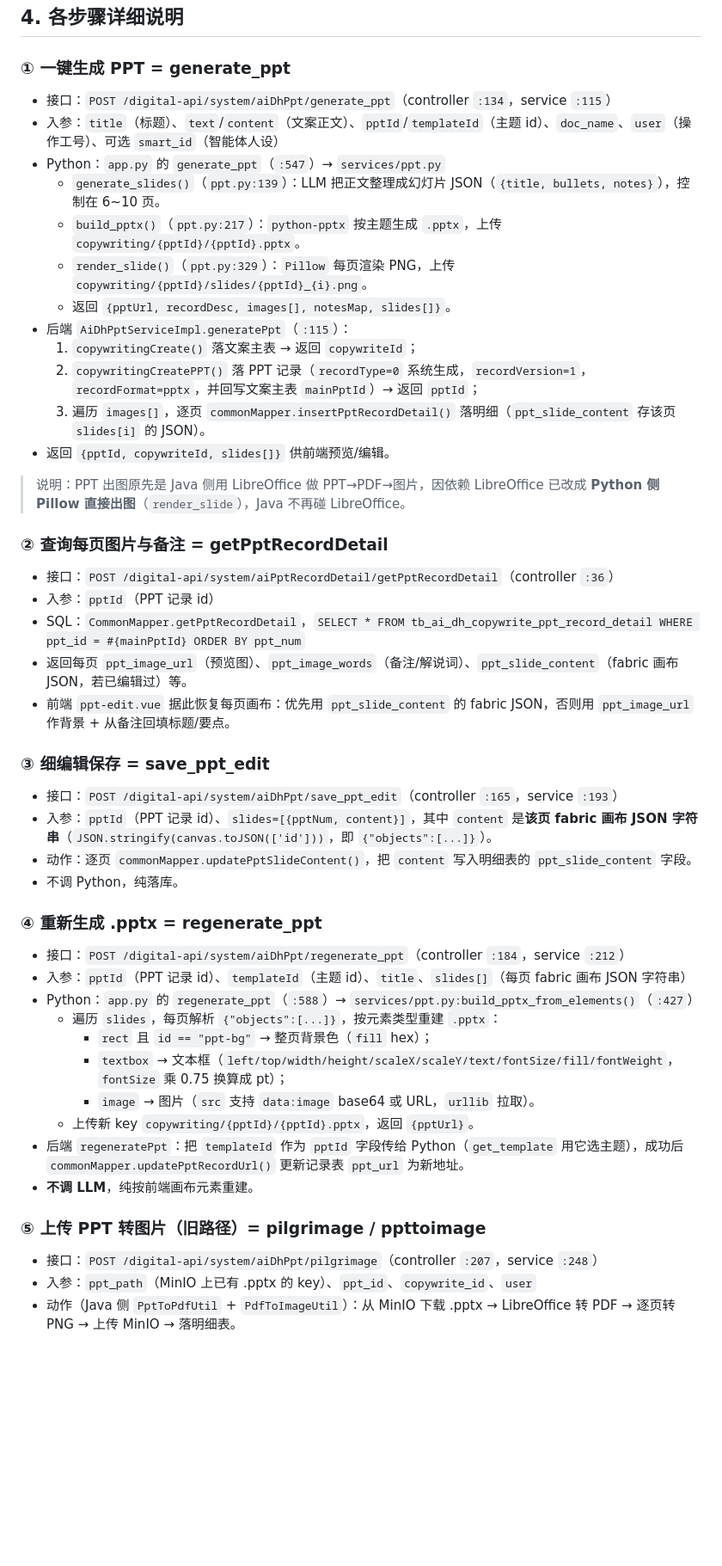
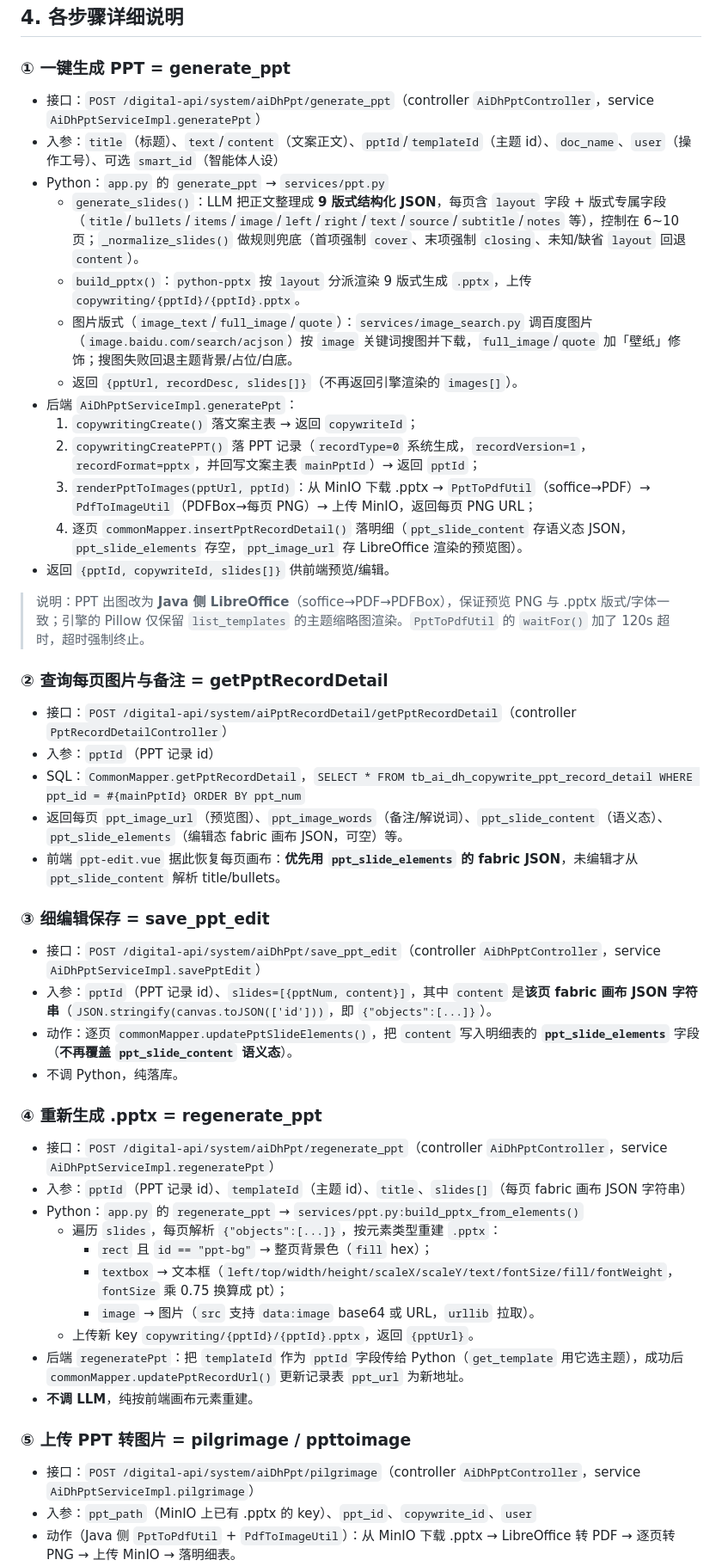
Before and after one commit to dongjb741280/digital-human-server, a Markdown page: doc/PPT制作完整时序.md, the part around one of its changes. Shown at 86% size. Drawn GitHub-style; blank space fills up the shorter version.

Commit message:
docs: 更新 PPT 制作完整时序，反映 9 版式 + LibreOffice 出图 + 双列存储
Co-Authored-By: Claude <noreply@anthropic.com>

```diff
--- a/doc/PPT制作完整时序.md
+++ b/doc/PPT制作完整时序.md
@@ -74,41 +88,42 @@ sequenceDiagram
 
 ### ① 一键生成 PPT = generate_ppt
 
-- 接口：`POST /digital-api/system/aiDhPpt/generate_ppt`（controller `:134`，service `:115`）
+- 接口：`POST /digital-api/system/aiDhPpt/generate_ppt`（controller `AiDhPptController`，service `AiDhPptServiceImpl.generatePpt`）
 - 入参：`title`（标题）、`text`/`content`（文案正文）、`pptId`/`templateId`（主题 id）、`doc_name`、`user`（操作工号）、可选 `smart_id`（智能体人设）
-- Python：`app.py` 的 `generate_ppt`（`:547`）→ `services/ppt.py`
-  - `generate_slides()`（`ppt.py:139`）：LLM 把正文整理成幻灯片 JSON（`{title, bullets, notes}`），控制在 6~10 页。
-  - `build_pptx()`（`ppt.py:217`）：`python-pptx` 按主题生成 `.pptx`，上传 `copywriting/{pptId}/{pptId}.pptx`。
-  - `render_slide()`（`ppt.py:329`）：`Pillow` 每页渲染 PNG，上传 `copywriting/{pptId}/slides/{pptId}_{i}.png`。
-  - 返回 `{pptUrl, recordDesc, images[], notesMap, slides[]}`。
-- 后端 `AiDhPptServiceImpl.generatePpt`（`:115`）：
+- Python：`app.py` 的 `generate_ppt` → `services/ppt.py`
+  - `generate_slides()`：LLM 把正文整理成 **9 版式结构化 JSON**，每页含 `layout` 字段 + 版式专属字段（`title`/`bullets`/`items`/`image`/`left`/`right`/`text`/`source`/`subtitle`/`notes` 等），控制在 6~10 页；`_normalize_slides()` 做规则兜底（首项强制 `cover`、末项强制 `closing`、未知/缺省 `layout` 回退 `content`）。
+  - `build_pptx()`：`python-pptx` 按 `layout` 分派渲染 9 版式生成 `.pptx`，上传 `copywriting/{pptId}/{pptId}.pptx`。
+  - 图片版式（`image_text`/`full_image`/`quote`）：`services/image_search.py` 调百度图片（`image.baidu.com/search/acjson`）按 `image` 关键词搜图并下载，`full_image`/`quote` 加「壁纸」修饰；搜图失败回退主题背景/占位/白底。
+  - 返回 `{pptUrl, recordDesc, slides[]}`（不再返回引擎渲染的 `images[]`）。
+- 后端 `AiDhPptServiceImpl.generatePpt`：
   1. `copywritingCreate()` 落文案主表 → 返回 `copywriteId`；
   2. `copywritingCreatePPT()` 落 PPT 记录（`recordType=0` 系统生成，`recordVersion=1`，`recordFormat=pptx`，并回写文案主表 `mainPptId`）→ 返回 `pptId`；
-  3. 遍历 `images[]`，逐页 `commonMapper.insertPptRecordDetail()` 落明细（`ppt_slide_content` 存该页 `slides[i]` 的 JSON）。
+  3. `renderPptToImages(pptUrl, pptId)`：从 MinIO 下载 .pptx → `PptToPdfUtil`（soffice→PDF）→ `PdfToImageUtil`（PDFBox→每页 PNG）→ 上传 MinIO，返回每页 PNG URL；
+  4. 逐页 `commonMapper.insertPptRecordDetail()` 落明细（`ppt_slide_content` 存语义态 JSON，`ppt_slide_elements` 存空，`ppt_image_url` 存 LibreOffice 渲染的预览图）。
 - 返回 `{pptId, copywriteId, slides[]}` 供前端预览/编辑。
 
-> 说明：PPT 出图原先是 Java 侧用 LibreOffice 做 PPT→PDF→图片，因依赖 LibreOffice 已改成 **Python 侧 Pillow 直接出图**（`render_slide`），Java 不再碰 LibreOffice。
+> 说明：PPT 出图改为 **Java 侧 LibreOffice**（soffice→PDF→PDFBox），保证预览 PNG 与 .pptx 版式/字体一致；引擎的 Pillow 仅保留 `list_templates` 的主题缩略图渲染。`PptToPdfUtil` 的 `waitFor()` 加了 120s 超时，超时强制终止。
 
 ### ② 查询每页图片与备注 = getPptRecordDetail
 
-- 接口：`POST /digital-api/system/aiPptRecordDetail/getPptRecordDetail`（controller `:36`）
+- 接口：`POST /digital-api/system/aiPptRecordDetail/getPptRecordDetail`（controller `PptRecordDetailController`）
 - 入参：`pptId`（PPT 记录 id）
 - SQL：`CommonMapper.getPptRecordDetail`，`SELECT * FROM tb_ai_dh_copywrite_ppt_record_detail WHERE ppt_id = #{mainPptId} ORDER BY ppt_num`
-- 返回每页 `ppt_image_url`（预览图）、`ppt_image_words`（备注/解说词）、`ppt_slide_content`（fabric 画布 JSON，若已编辑过）等。
-- 前端 `ppt-edit.vue` 据此恢复每页画布：优先用 `ppt_slide_content` 的 fabric JSON，否则用 `ppt_image_url` 作背景 + 从备注回填标题/要点。
+- 返回每页 `ppt_image_url`（预览图）、`ppt_image_words`（备注/解说词）、`ppt_slide_content`（语义态）、`ppt_slide_elements`（编辑态 fabric 画布 JSON，可空）等。
+- 前端 `ppt-edit.vue` 据此恢复每页画布：**优先用 `ppt_slide_elements` 的 fabric JSON**，未编辑才从 `ppt_slide_content` 解析 title/bullets。
 
 ### ③ 细编辑保存 = save_ppt_edit
 
-- 接口：`POST /digital-api/system/aiDhPpt/save_ppt_edit`（controller `:165`，service `:193`）
+- 接口：`POST /digital-api/system/aiDhPpt/save_ppt_edit`（controller `AiDhPptController`，service `AiDhPptServiceImpl.savePptEdit`）
 - 入参：`pptId`（PPT 记录 id）、`slides=[{pptNum, content}]`，其中 `content` 是**该页 fabric 画布 JSON 字符串**（`JSON.stringify(canvas.toJSON(['id']))`，即 `{"objects":[...]}`）。
-- 动作：逐页 `commonMapper.updatePptSlideContent()`，把 `content` 写入明细表的 `ppt_slide_content` 字段。
+- 动作：逐页 `commonMapper.updatePptSlideElements()`，把 `content` 写入明细表的 **`ppt_slide_elements`** 字段（**不再覆盖 `ppt_slide_content` 语义态**）。
 - 不调 Python，纯落库。
 
 ### ④ 重新生成 .pptx = regenerate_ppt
 
-- 接口：`POST /digital-api/system/aiDhPpt/regenerate_ppt`（controller `:184`，service `:212`）
+- 接口：`POST /digital-api/system/aiDhPpt/regenerate_ppt`（controller `AiDhPptController`，service `AiDhPptServiceImpl.regeneratePpt`）
 - 入参：`pptId`（PPT 记录 id）、`templateId`（主题 id）、`title`、`slides[]`（每页 fabric 画布 JSON 字符串）
-- Python：`app.py` 的 `regenerate_ppt`（`:588`）→ `services/ppt.py:build_pptx_from_elements()`（`:427`）
+- Python：`app.py` 的 `regenerate_ppt` → `services/ppt.py:build_pptx_from_elements()`
   - 遍历 `slides`，每页解析 `{"objects":[...]}`，按元素类型重建 `.pptx`：
     - `rect` 且 `id == "ppt-bg"` → 整页背景色（`fill` hex）；
     - `textbox` → 文本框（`left/top/width/height/scaleX/scaleY/text/fontSize/fill/fontWeight`，`fontSize` 乘 0.75 换算成 pt）；
@@ -117,8 +132,8 @@ sequenceDiagram
 - 后端 `regeneratePpt`：把 `templateId` 作为 `pptId` 字段传给 Python（`get_template` 用它选主题），成功后 `commonMapper.updatePptRecordUrl()` 更新记录表 `ppt_url` 为新地址。
 - **不调 LLM**，纯按前端画布元素重建。
 
-### ⑤ 上传 PPT 转图片（旧路径）= pilgrimage / ppttoimage
+### ⑤ 上传 PPT 转图片 = pilgrimage / ppttoimage
 
-- 接口：`POST /digital-api/system/aiDhPpt/pilgrimage`（controller `:207`，service `:248`）
+- 接口：`POST /digital-api/system/aiDhPpt/pilgrimage`（controller `AiDhPptController`，service `AiDhPptServiceImpl.pilgrimage`）
 - 入参：`ppt_path`（MinIO 上已有 .pptx 的 key）、`ppt_id`、`copywrite_id`、`user`
 - 动作（Java 侧 `PptToPdfUtil` + `PdfToImageUtil`）：从 MinIO 下载 .pptx → LibreOffice 转 PDF → 逐页转 PNG → 上传 MinIO → 落明细表。
```
Also changed, not shown: other parts of doc/PPT制作完整时序.md (+56 -29 lines).
